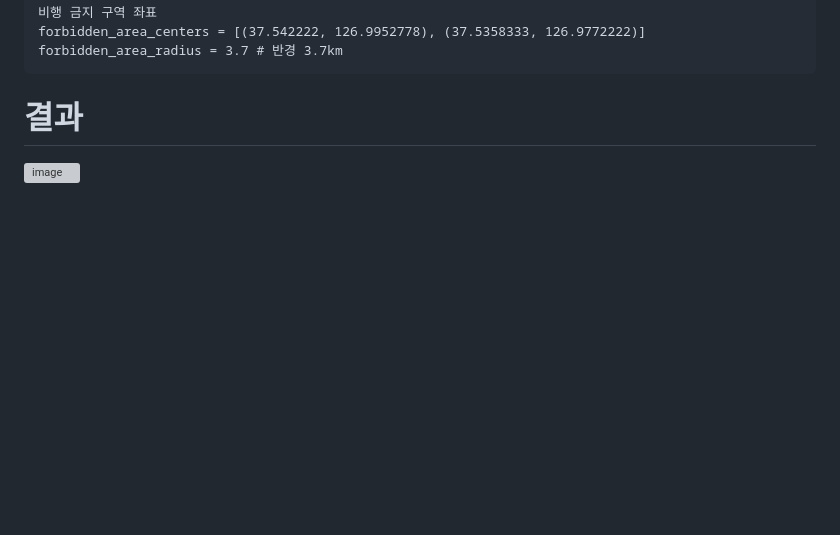
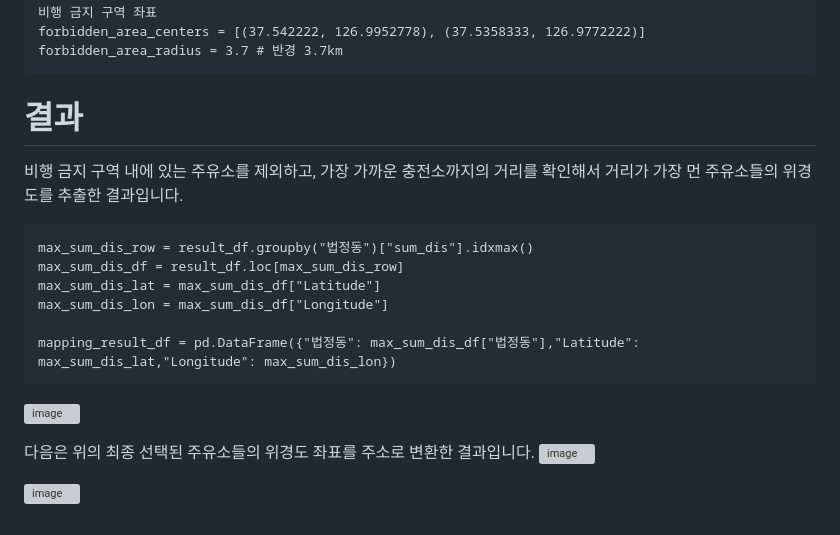
Before and after one commit to HyunJae0/-, a Markdown page: README.md, the part around the change. GitHub-like rendering; blank space fills up the shorter version; grey boxes are pictures that could not be loaded.

````diff
--- a/README.md
+++ b/README.md
@@ -358,4 +358,19 @@ forbidden_area_centers = [(37.542222, 126.9952778), (37.5358333, 126.9772222)]
 forbidden_area_radius = 3.7 # 반경 3.7km
 ```
 # 결과
+비행 금지 구역 내에 있는 주유소를 제외하고, 가장 가까운 충전소까지의 거리를 확인해서 거리가 가장 먼 주유소들의 위경도를 추출한 결과입니다.
+```
+max_sum_dis_row = result_df.groupby("법정동")["sum_dis"].idxmax()
+max_sum_dis_df = result_df.loc[max_sum_dis_row]
+max_sum_dis_lat = max_sum_dis_df["Latitude"]
+max_sum_dis_lon = max_sum_dis_df["Longitude"]
+
+mapping_result_df = pd.DataFrame({"법정동": max_sum_dis_df["법정동"],"Latitude": max_sum_dis_lat,"Longitude": max_sum_dis_lon})
+```
+![image](https://github.com/user-attachments/assets/e2133583-caaa-4f26-bef0-a9c71a711b03)
+
+다음은 위의 최종 선택된 주유소들의 위경도 좌표를 주소로 변환한 결과입니다.
+![image](https://github.com/user-attachments/assets/78d28717-78f6-4986-a507-74126dc7c6bd)
+
+
 ![image](https://github.com/user-attachments/assets/02a5beb5-99ac-4a84-8be4-66df44f432c1)
````
